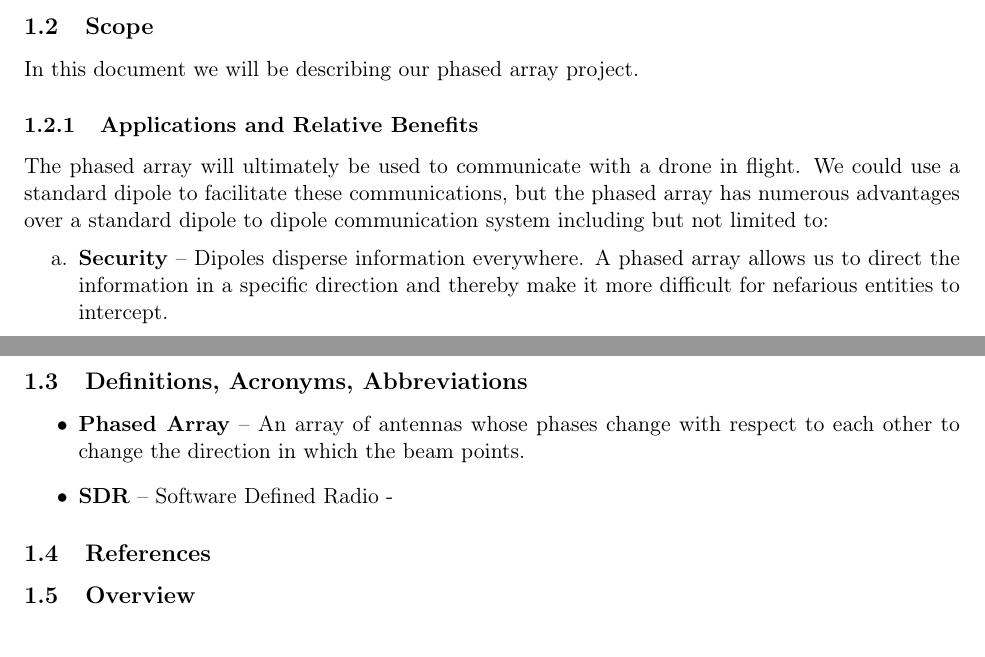
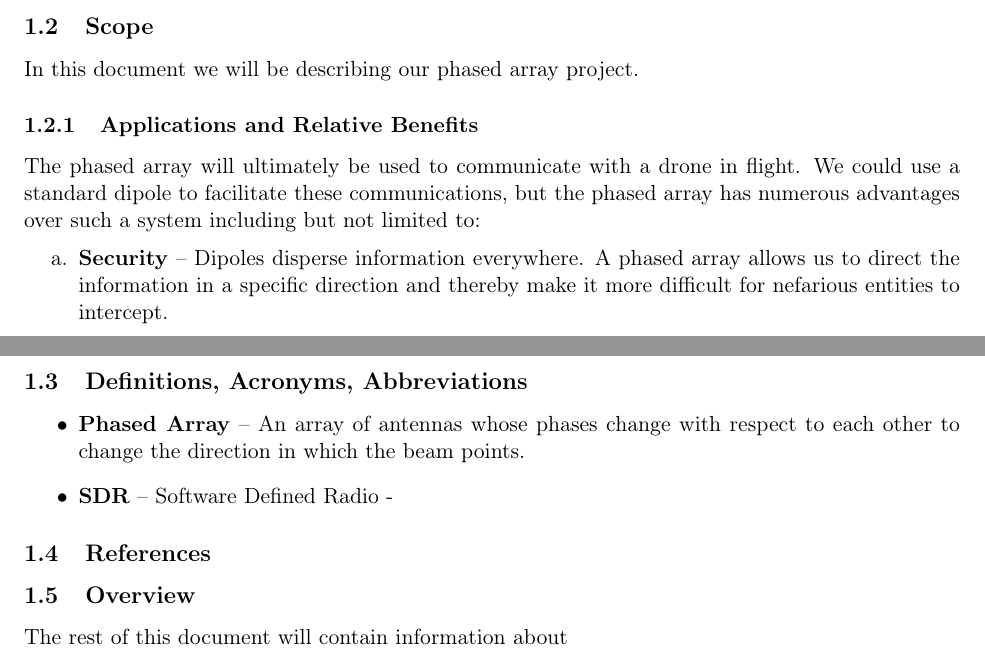
Before and after one commit to AndrewKee/Capstone, a LaTeX document (ProjectRequirements/Introduction.tex): two parts of pages 1 and 2 of 2, joined at a grey line, cut so that both start at the same text. Compiled offline with pdfLaTeX.

Commit message:
Changes redundant wording.

```diff
--- a/ProjectRequirements/Introduction.tex
+++ b/ProjectRequirements/Introduction.tex
@@ -13,7 +13,7 @@ Prof. Argrow is the professor in the Aerospace department intending to fund this
 	\subsection{Scope}
 	In this document we will be describing our phased array project.
 		\subsubsection{Applications and Relative Benefits}
-			The phased array will ultimately be used to communicate with a drone in flight. We could use a standard dipole to facilitate these communications, but the phased array has numerous advantages over a standard dipole to dipole communication system including but not limited to:
+			The phased array will ultimately be used to communicate with a drone in flight. We could use a standard dipole to facilitate these communications, but the phased array has numerous advantages over such a system including but not limited to:
 			\begin{itemize} \itemsep1pt
 				\item[a.]	\textbf{Security} -- Dipoles disperse information everywhere. A phased array allows us to direct the information in a specific direction and thereby make it more difficult for nefarious entities to intercept.
 				\item[b.] 	\textbf{Power} -- Dipoles disperse energy in all directions. If we can limit the energy output to a particular direction, we can save a great deal of energy. Phased arrays can achieve this.
@@ -32,4 +32,5 @@ Prof. Argrow is the professor in the Aerospace department intending to fund this
 		\end{itemize}
 	\subsection{References}
 	\subsection{Overview}
+		The rest of this document will contain information about
 \end{document}
```
